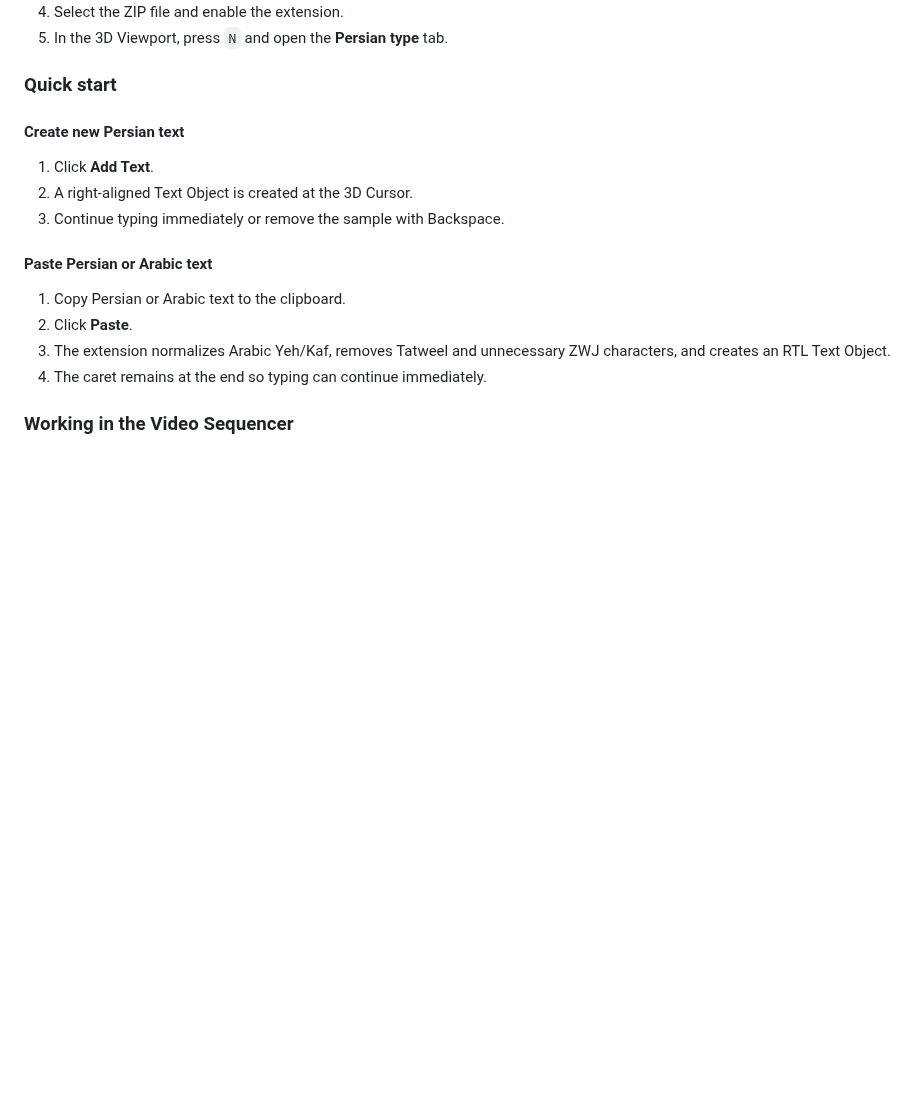
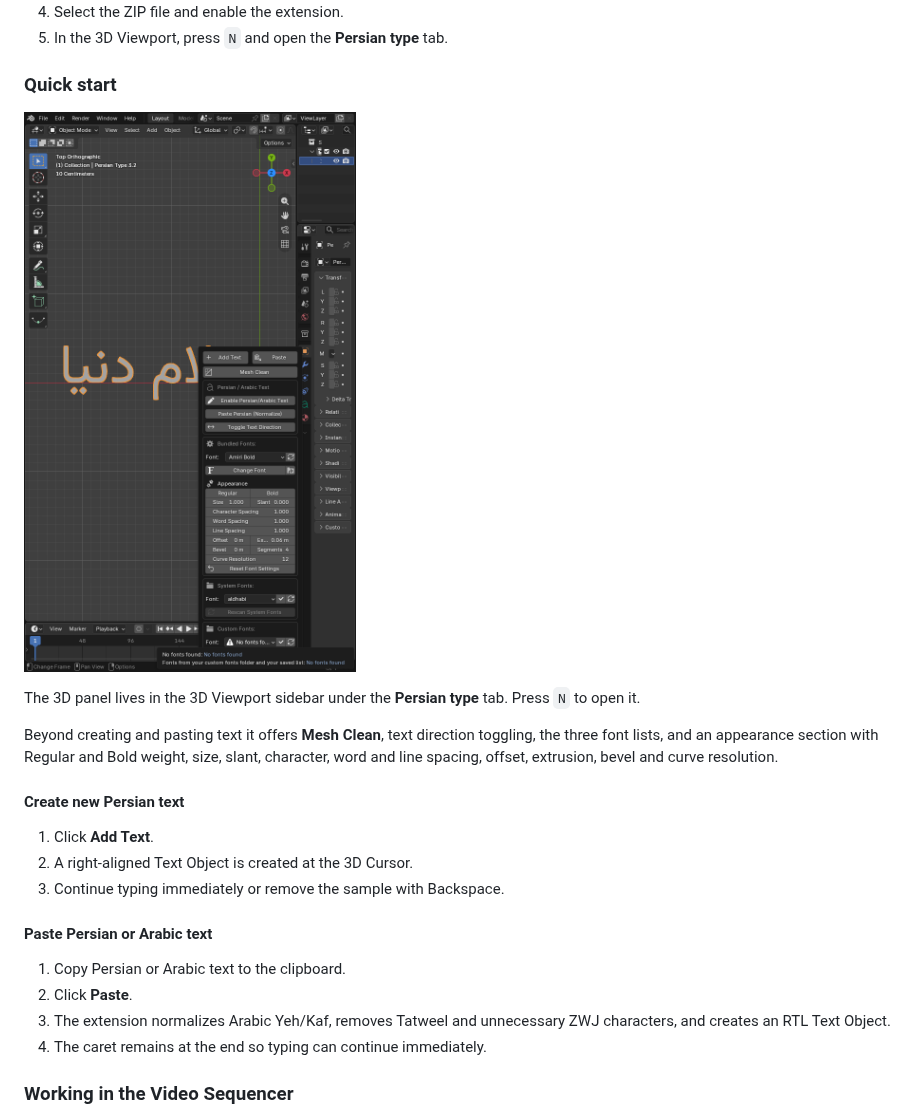
Before and after one commit to damyarpro/PERSIAN-TYPE, a Markdown page: README.md, the part around one of its changes. GitHub-like rendering; pictures changed too: docs/images/panel-3d.png (added); blank space fills up the shorter version.

```diff
--- a/README.md
+++ b/README.md
@@ -177,6 +183,12 @@ Mesh Clean از چند Text Object انتخاب‌شده نیز پشتیبانی
 5. In the 3D Viewport, press `N` and open the **Persian type** tab.
 
 ### Quick start
+
+![The Persian type panel in the 3D Viewport](docs/images/panel-3d.png)
+
+The 3D panel lives in the 3D Viewport sidebar under the **Persian type** tab. Press `N` to open it.
+
+Beyond creating and pasting text it offers **Mesh Clean**, text direction toggling, the three font lists, and an appearance section with Regular and Bold weight, size, slant, character, word and line spacing, offset, extrusion, bevel and curve resolution.
 
 #### Create new Persian text
 
```
Also changed, not shown: other parts of README.md (+6 -0 lines).
